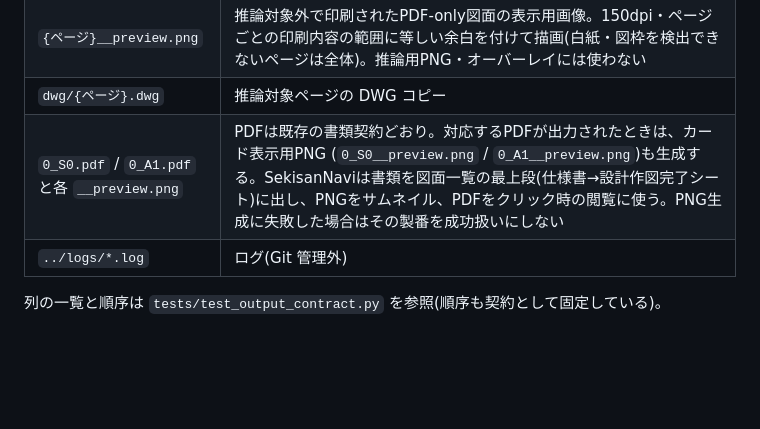
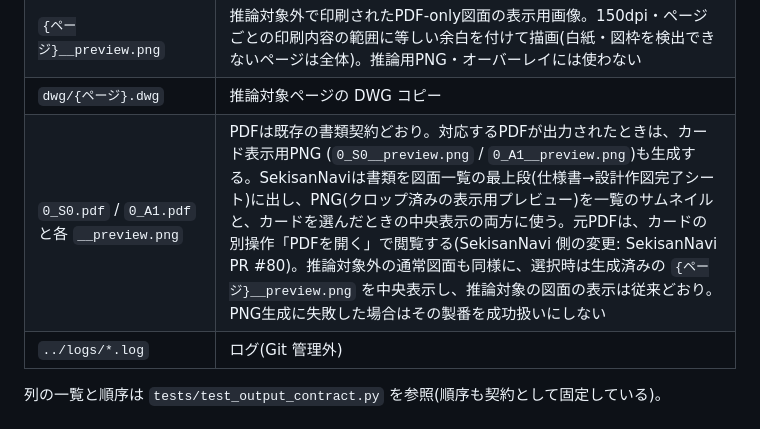
Before and after one commit to bs-shashimoto2048/SekisanNaviData, a Markdown page: docs/data_pipeline_overview.md, the part around the change. Drawn GitHub-style; blank space fills up the shorter version.

Commit message:
docs: 書類・非推論図面のプレビューを一覧と中央表示の両方に使うことを記載(SekisanNavi PR #80 と対)
Co-Authored-By: Claude Sonnet 5.5 <noreply@anthropic.com>

```diff
--- a/docs/data_pipeline_overview.md
+++ b/docs/data_pipeline_overview.md
@@ -72,7 +72,7 @@
 | `{ページ}.jpeg` / `{ページ}.png` / `.dxf` / `_detected.txt` | **推論対象ページだけ**。推論用PNGは既存の前処理結果で、表示用プレビューとは別物。`_detected.txt` は UTF-8 で `Index$…|Device$…|Score$…|Coordinates$…` の行 |
 | `{ページ}__preview.png` | 推論対象外で印刷されたPDF-only図面の表示用画像。150dpi・ページごとの印刷内容の範囲に等しい余白を付けて描画(白紙・図枠を検出できないページは全体)。推論用PNG・オーバーレイには使わない |
 | `dwg/{ページ}.dwg` | 推論対象ページの DWG コピー |
-| `0_S0.pdf` / `0_A1.pdf` と各 `__preview.png` | PDFは既存の書類契約どおり。対応するPDFが出力されたときは、カード表示用PNG (`0_S0__preview.png` / `0_A1__preview.png`)も生成する。SekisanNaviは書類を図面一覧の最上段(仕様書→設計作図完了シート)に出し、PNGをサムネイル、PDFをクリック時の閲覧に使う。PNG生成に失敗した場合はその製番を成功扱いにしない |
+| `0_S0.pdf` / `0_A1.pdf` と各 `__preview.png` | PDFは既存の書類契約どおり。対応するPDFが出力されたときは、カード表示用PNG (`0_S0__preview.png` / `0_A1__preview.png`)も生成する。SekisanNaviは書類を図面一覧の最上段(仕様書→設計作図完了シート)に出し、PNG(クロップ済みの表示用プレビュー)を一覧のサムネイルと、カードを選んだときの中央表示の両方に使う。元PDFは、カードの別操作「PDFを開く」で閲覧する(SekisanNavi 側の変更: SekisanNavi PR #80)。推論対象外の通常図面も同様に、選択時は生成済みの `{ページ}__preview.png` を中央表示し、推論対象の図面の表示は従来どおり。PNG生成に失敗した場合はその製番を成功扱いにしない |
 | `../logs/*.log` | ログ(Git 管理外) |
 
 列の一覧と順序は `tests/test_output_contract.py` を参照(順序も契約として固定している)。
```
